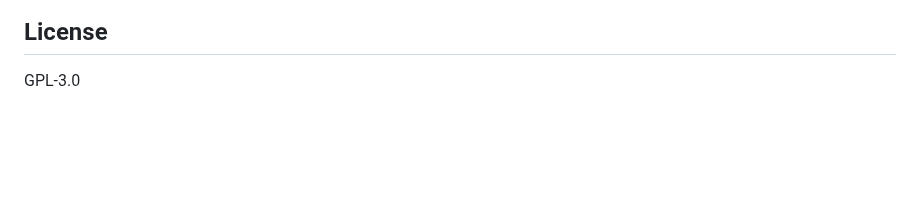
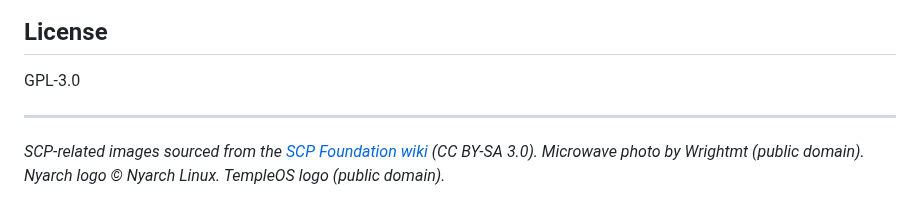
Before and after one commit to Netplayz/ezmirror, a Markdown page: README.md, the part around one of its changes. Rendered like a GitHub page; blank space fills up the shorter version.

Commit message:
add image attribution

```diff
--- a/README.md
+++ b/README.md
@@ -52,3 +52,7 @@ sudo bash setup.sh
 ## License
 
 GPL-3.0
+
+---
+
+*SCP-related images sourced from the [SCP Foundation wiki](https://scp-wiki.wikidot.com) (CC BY-SA 3.0). Microwave photo by Wrightmt (public domain). Nyarch logo © Nyarch Linux. TempleOS logo (public domain).*
```
Also changed, not shown: other parts of README.md (+1 -1 lines).
